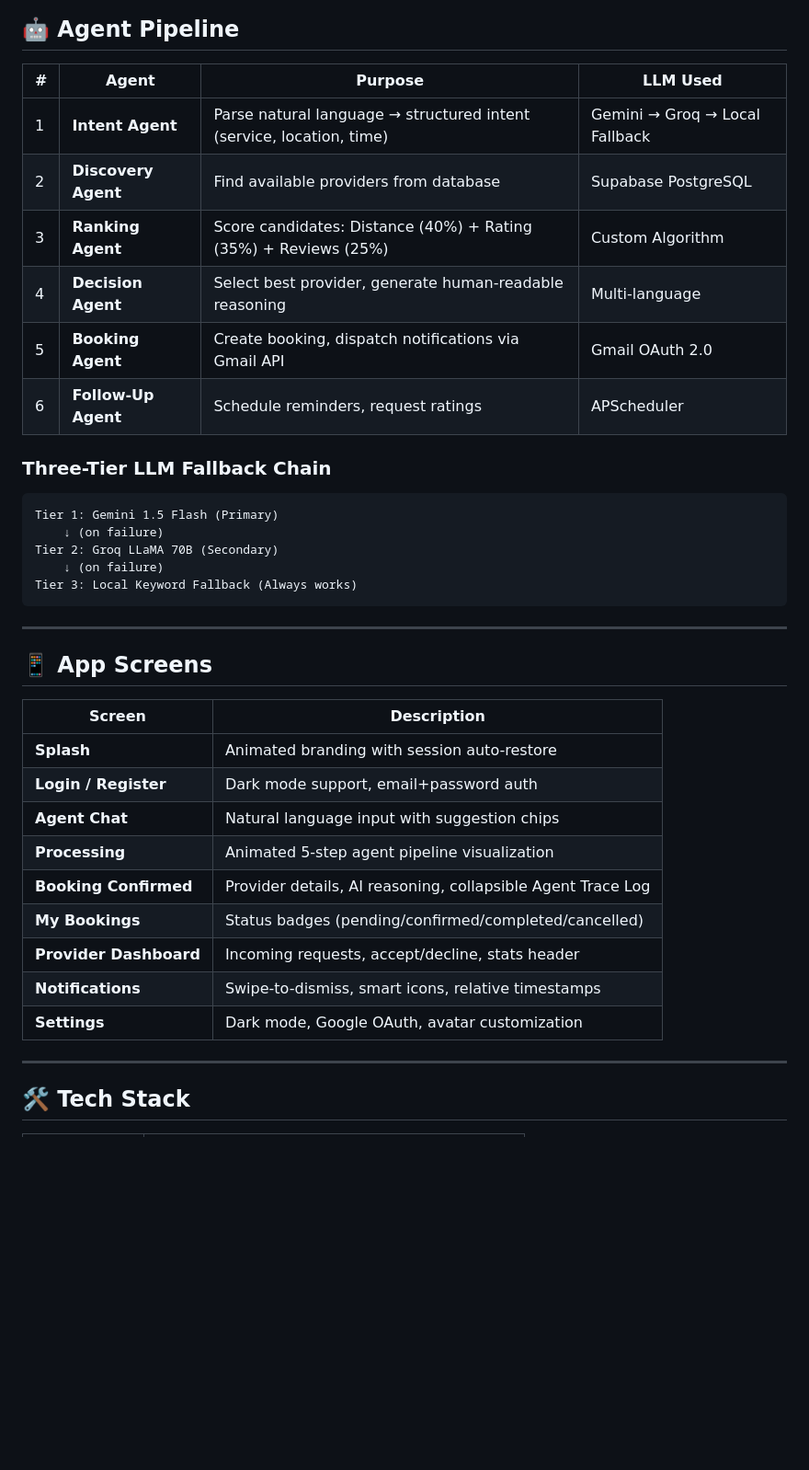
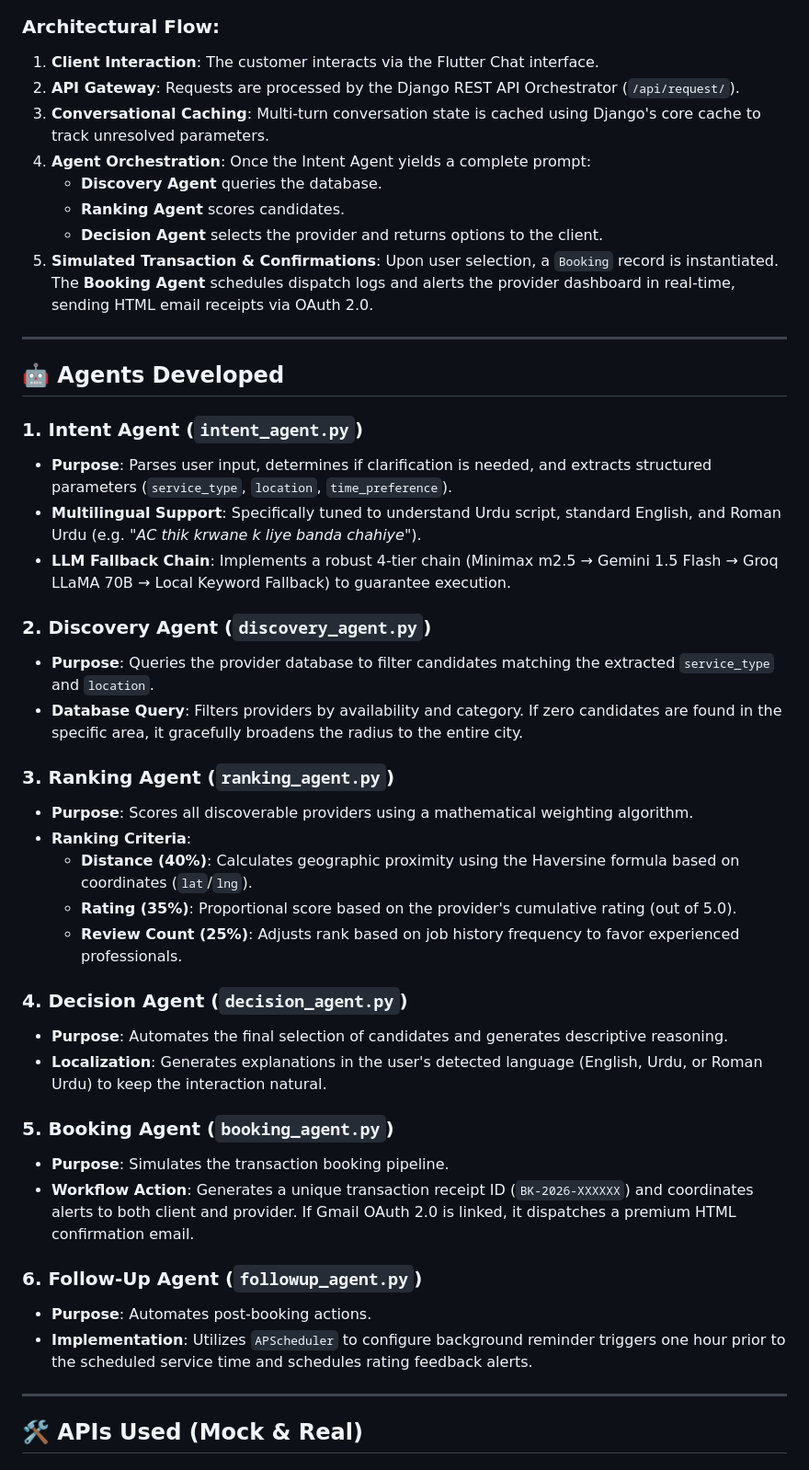
Before and after one commit to mowaisfayyaz/darbar, a Markdown page: readme.md, the part around one of its changes. Shown at 92% size. Drawn GitHub-style; blank space fills up the shorter version.

````diff
--- a/readme.md
+++ b/readme.md
@@ -56,43 +55,49 @@ graph TB
     E -->|REST API| G
 ```
 
-## 🤖 Agent Pipeline
-
-| # | Agent | Purpose | LLM Used |
-|---|---|---|---|
-| 1 | **Intent Agent** | Parse natural language → structured intent (service, location, time) | Gemini → Groq → Local Fallback |
-| 2 | **Discovery Agent** | Find available providers from database | Supabase PostgreSQL |
-| 3 | **Ranking Agent** | Score candidates: Distance (40%) + Rating (35%) + Reviews (25%) | Custom Algorithm |
-| 4 | **Decision Agent** | Select best provider, generate human-readable reasoning | Multi-language |
-| 5 | **Booking Agent** | Create booking, dispatch notifications via Gmail API | Gmail OAuth 2.0 |
-| 6 | **Follow-Up Agent** | Schedule reminders, request ratings | APScheduler |
-
-### Three-Tier LLM Fallback Chain
-```
-Tier 1: Gemini 1.5 Flash (Primary)
-    ↓ (on failure)
-Tier 2: Groq LLaMA 70B (Secondary)
-    ↓ (on failure)
-Tier 3: Local Keyword Fallback (Always works)
-```
+### Architectural Flow:
+1. **Client Interaction**: The customer interacts via the Flutter Chat interface.
+2. **API Gateway**: Requests are processed by the Django REST API Orchestrator (`/api/request/`).
+3. **Conversational Caching**: Multi-turn conversation state is cached using Django's core cache to track unresolved parameters.
+4. **Agent Orchestration**: Once the Intent Agent yields a complete prompt:
+   - **Discovery Agent** queries the database.
+   - **Ranking Agent** scores candidates.
+   - **Decision Agent** selects the provider and returns options to the client.
+5. **Simulated Transaction & Confirmations**: Upon user selection, a `Booking` record is instantiated. The **Booking Agent** schedules dispatch logs and alerts the provider dashboard in real-time, sending HTML email receipts via OAuth 2.0.
 
 ---
 
-## 📱 App Screens
+## 🤖 Agents Developed
 
-| Screen | Description |
-|---|---|
-| **Splash** | Animated branding with session auto-restore |
-| **Login / Register** | Dark mode support, email+password auth |
-| **Agent Chat** | Natural language input with suggestion chips |
-| **Processing** | Animated 5-step agent pipeline visualization |
-| **Booking Confirmed** | Provider details, AI reasoning, collapsible Agent Trace Log |
-| **My Bookings** | Status badges (pending/confirmed/completed/cancelled) |
-| **Provider Dashboard** | Incoming requests, accept/decline, stats header |
-| **Notifications** | Swipe-to-dismiss, smart icons, relative timestamps |
-| **Settings** | Dark mode, Google OAuth, avatar customization |
+### 1. Intent Agent (`intent_agent.py`)
+- **Purpose**: Parses user input, determines if clarification is needed, and extracts structured parameters (`service_type`, `location`, `time_preference`).
+- **Multilingual Support**: Specifically tuned to understand Urdu script, standard English, and Roman Urdu (e.g. *"AC thik krwane k liye banda chahiye"*).
+- **LLM Fallback Chain**: Implements a robust 4-tier chain (Minimax m2.5 → Gemini 1.5 Flash → Groq LLaMA 70B → Local Keyword Fallback) to guarantee execution.
+
+### 2. Discovery Agent (`discovery_agent.py`)
+- **Purpose**: Queries the provider database to filter candidates matching the extracted `service_type` and `location`.
+- **Database Query**: Filters providers by availability and category. If zero candidates are found in the specific area, it gracefully broadens the radius to the entire city.
+
+### 3. Ranking Agent (`ranking_agent.py`)
+- **Purpose**: Scores all discoverable providers using a mathematical weighting algorithm.
+- **Ranking Criteria**:
+  - **Distance (40%)**: Calculates geographic proximity using the Haversine formula based on coordinates (`lat`/`lng`).
+  - **Rating (35%)**: Proportional score based on the provider's cumulative rating (out of 5.0).
+  - **Review Count (25%)**: Adjusts rank based on job history frequency to favor experienced professionals.
+
+### 4. Decision Agent (`decision_agent.py`)
+- **Purpose**: Automates the final selection of candidates and generates descriptive reasoning.
+- **Localization**: Generates explanations in the user's detected language (English, Urdu, or Roman Urdu) to keep the interaction natural.
+
+### 5. Booking Agent (`booking_agent.py`)
+- **Purpose**: Simulates the transaction booking pipeline.
+- **Workflow Action**: Generates a unique transaction receipt ID (`BK-2026-XXXXXX`) and coordinates alerts to both client and provider. If Gmail OAuth 2.0 is linked, it dispatches a premium HTML confirmation email.
+
+### 6. Follow-Up Agent (`followup_agent.py`)
+- **Purpose**: Automates post-booking actions.
+- **Implementation**: Utilizes `APScheduler` to configure background reminder triggers one hour prior to the scheduled service time and schedules rating feedback alerts.
 
 ---
 
-## 🛠️ Tech Stack
+## 🛠️ APIs Used (Mock & Real)
 
````
Also changed, not shown: other parts of readme.md (+37 -22 lines).
